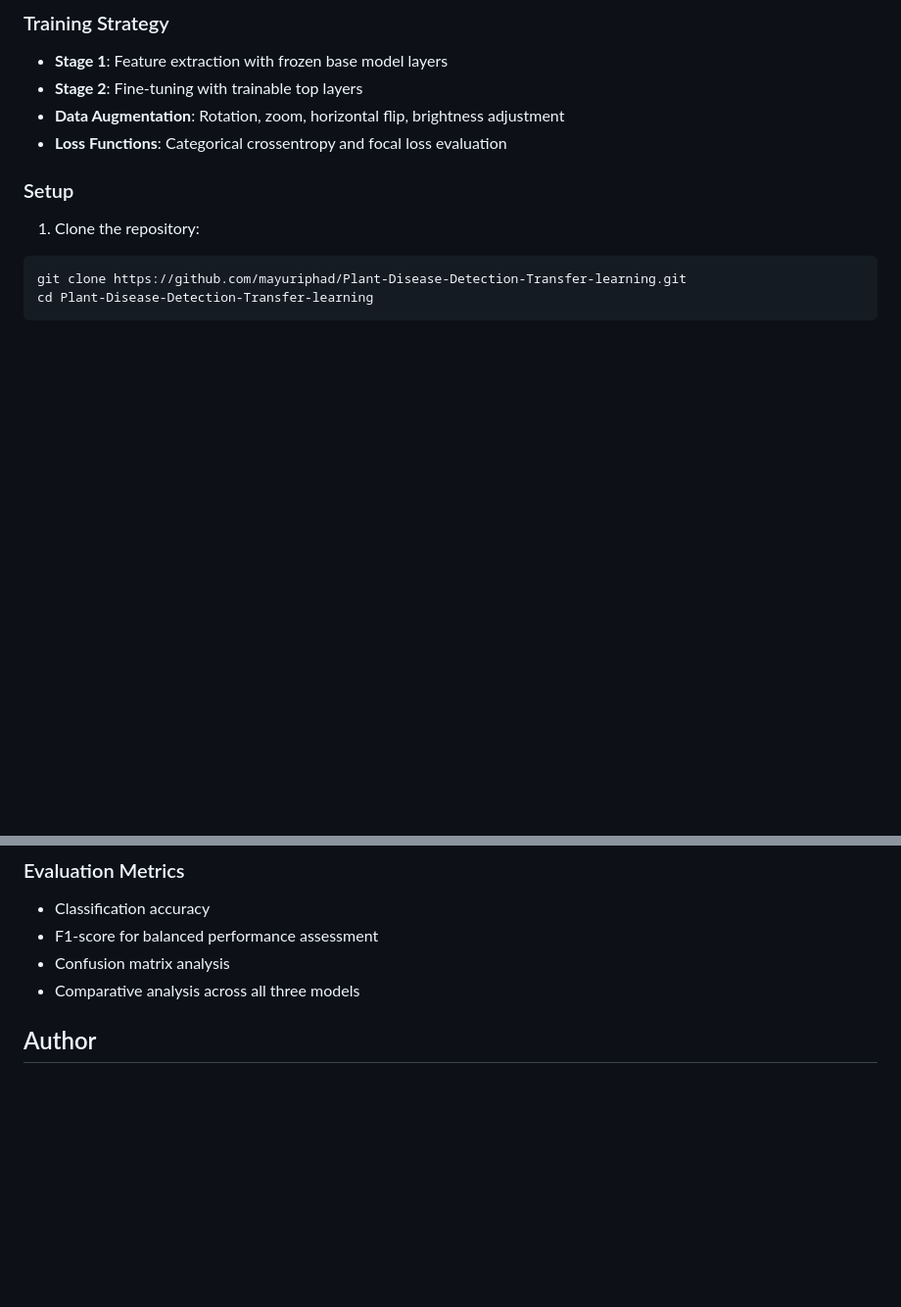
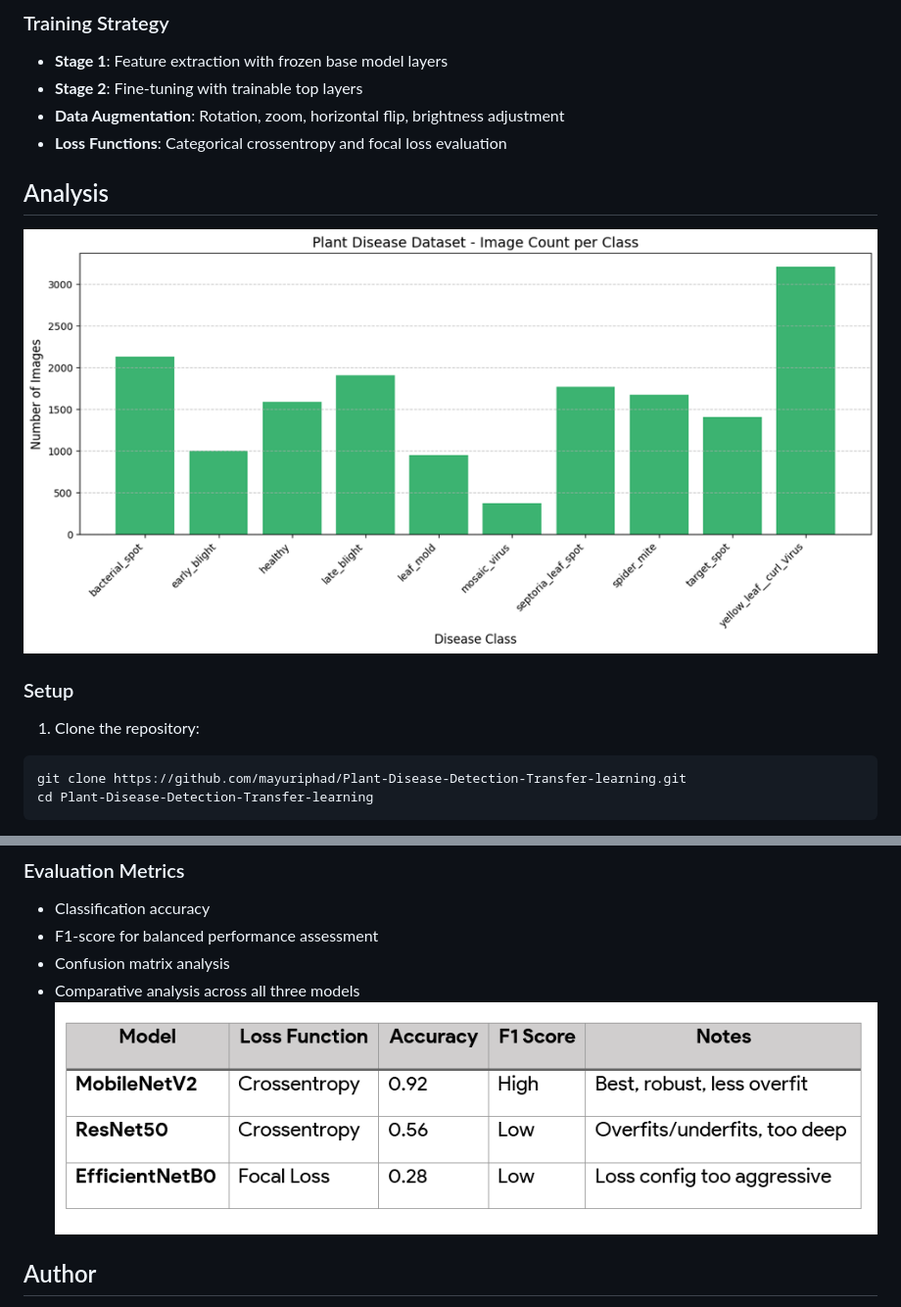
Before and after one commit to mayuriphad/Plant-Disease-Detection-Transfer-learning, a Markdown page: README.md, 2 parts joined by grey strips. Shown at 98% size. Rendered like a GitHub page; pictures changed too: screenshots/EvaluationMatrix.png (added), screenshots/datasetanalysis.png (added); blank space fills up the shorter version.

```diff
--- a/README.md
+++ b/README.md
@@ -27,6 +34,10 @@ This project implements plant disease detection using state-of-the-art deep lear
 - **Stage 2**: Fine-tuning with trainable top layers
 - **Data Augmentation**: Rotation, zoom, horizontal flip, brightness adjustment
 - **Loss Functions**: Categorical crossentropy and focal loss evaluation
+
+
+## Analysis
+![Data Analysis](screenshots/datasetanalysis.png)
 
 
 ### Setup
@@ -105,6 +116,7 @@ The Flask application provides three routes for model selection and prediction:
 - F1-score for balanced performance assessment
 - Confusion matrix analysis
 - Comparative analysis across all three models
+![Evaluation table](screenshots/EvaluationMatrix.png)
 
 
 
```
Also changed, not shown: other parts of README.md (+7 -0 lines), screenshots/ChoosingModels.png (added), screenshots/DiseaseDetection.png (added), screenshots/mainpage.png (added).
